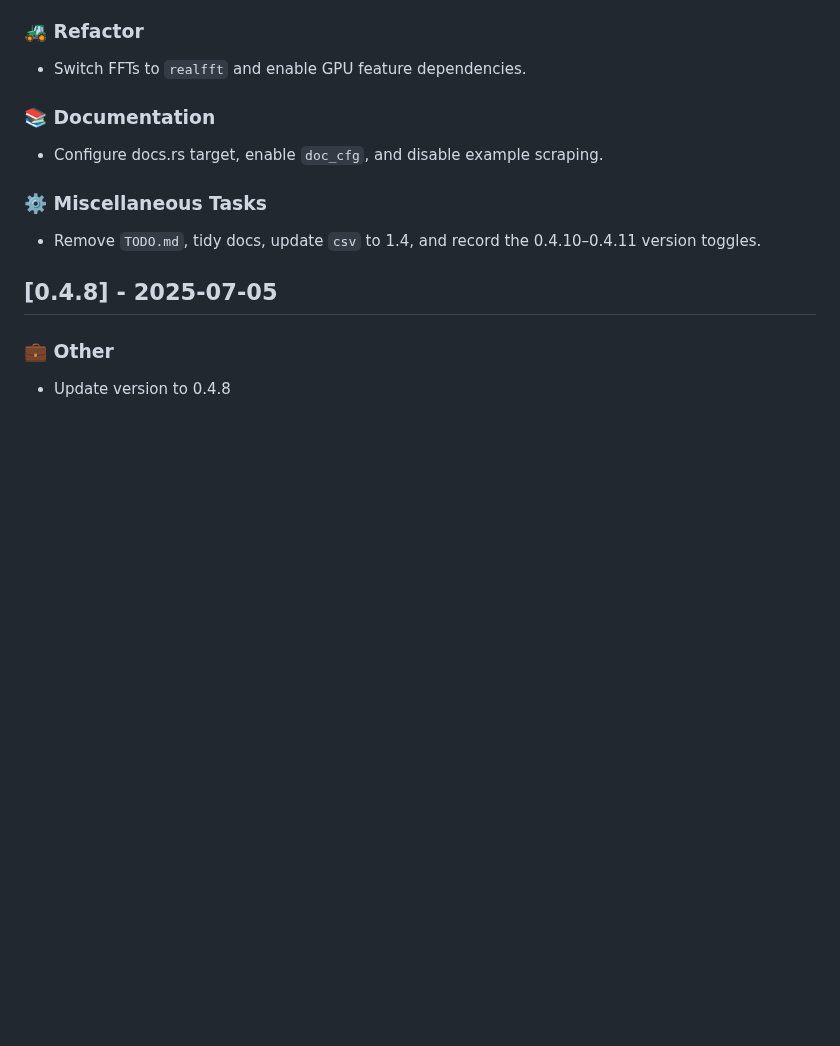
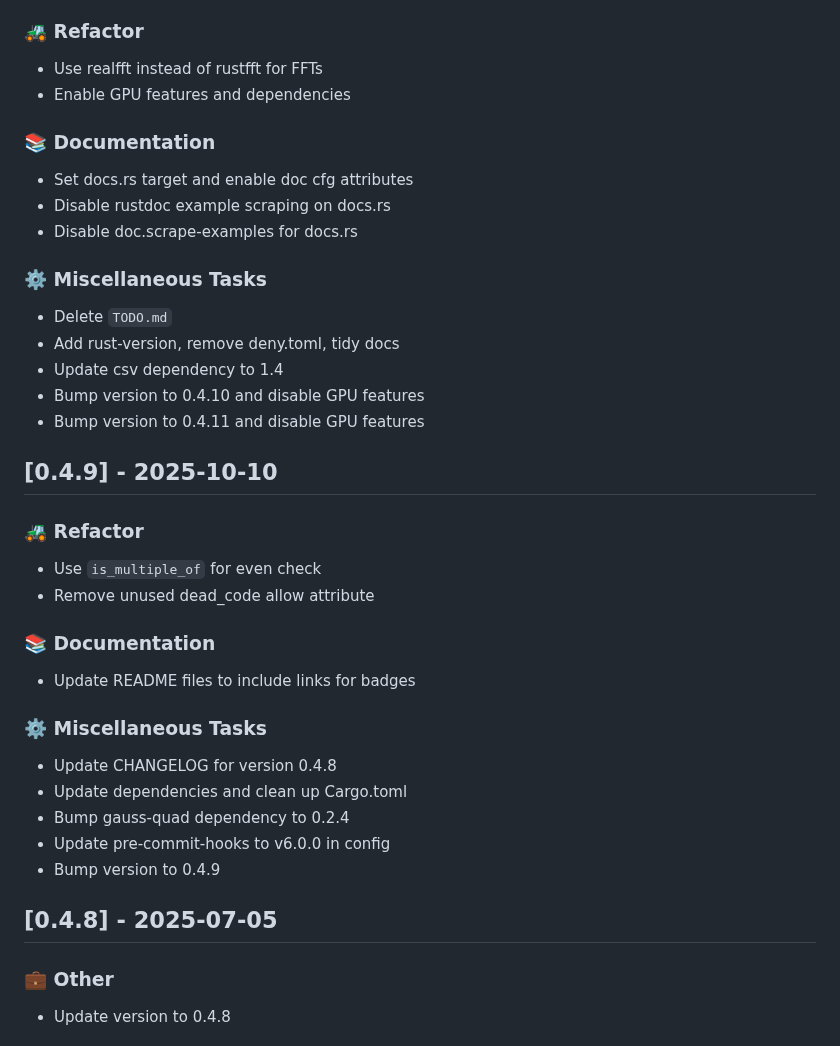
Before and after one commit to tangxiangong/diffusionx, a Markdown page: CHANGELOG.md, the part around one of its changes. Drawn GitHub-style; blank space fills up the shorter version.

```diff
--- a/CHANGELOG.md
+++ b/CHANGELOG.md
@@ -42,15 +78,41 @@ All notable changes to this project will be documented in this file.
 
 ### 🚜 Refactor
 
-- Switch FFTs to `realfft` and enable GPU feature dependencies.
+- Use realfft instead of rustfft for FFTs
+- Enable GPU features and dependencies
 
 ### 📚 Documentation
 
-- Configure docs.rs target, enable `doc_cfg`, and disable example scraping.
+- Set docs.rs target and enable doc cfg attributes
+- Disable rustdoc example scraping on docs.rs
+- Disable doc.scrape-examples for docs.rs
 
 ### ⚙️ Miscellaneous Tasks
 
-- Remove `TODO.md`, tidy docs, update `csv` to 1.4, and record the 0.4.10–0.4.11 version toggles.
+- Delete `TODO.md`
+- Add rust-version, remove deny.toml, tidy docs
+- Update csv dependency to 1.4
+- Bump version to 0.4.10 and disable GPU features
+- Bump version to 0.4.11 and disable GPU features
+
+## [0.4.9] - 2025-10-10
+
+### 🚜 Refactor
+
+- Use `is_multiple_of` for even check
+- Remove unused dead_code allow attribute
+
+### 📚 Documentation
+
+- Update README files to include links for badges
+
+### ⚙️ Miscellaneous Tasks
+
+- Update CHANGELOG for version 0.4.8
+- Update dependencies and clean up Cargo.toml
+- Bump gauss-quad dependency to 0.2.4
+- Update pre-commit-hooks to v6.0.0 in config
+- Bump version to 0.4.9
 
 ## [0.4.8] - 2025-07-05
 
```
Also changed, not shown: other parts of CHANGELOG.md (+46 -10 lines).
